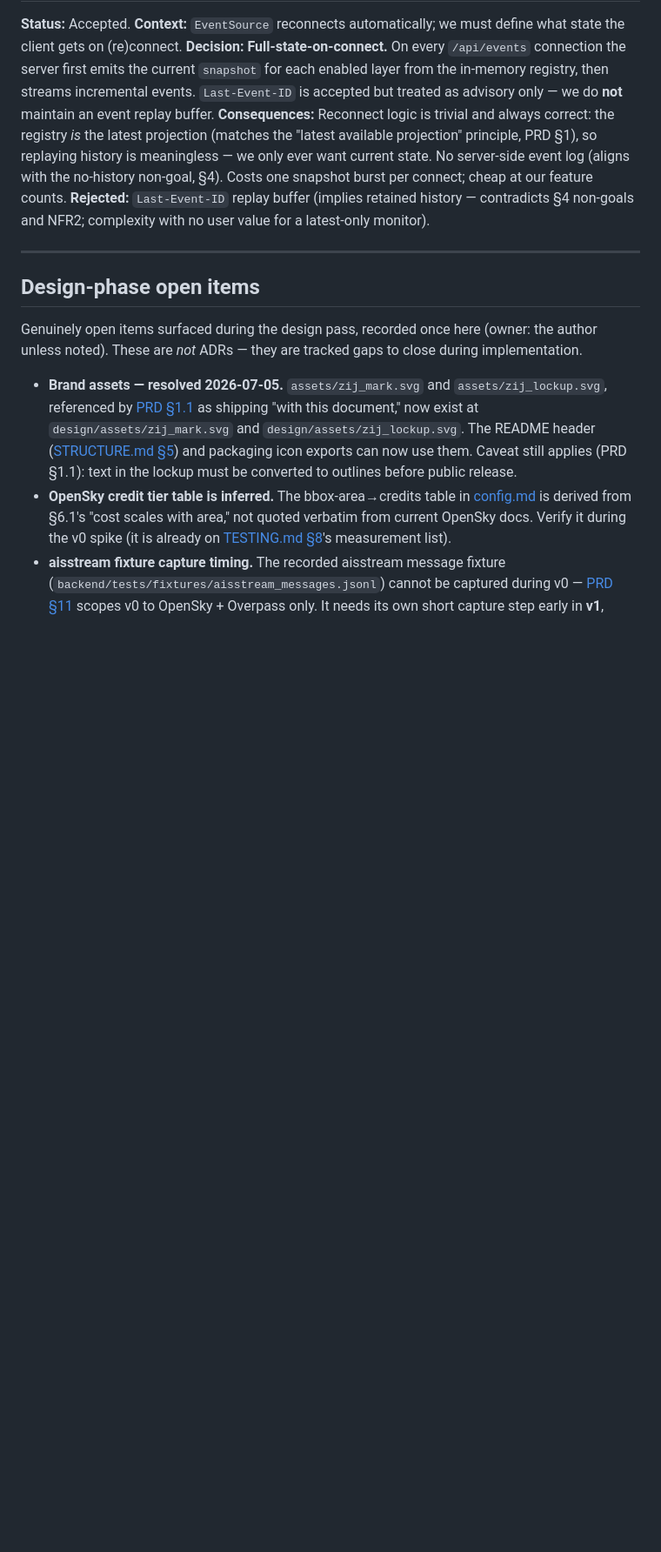
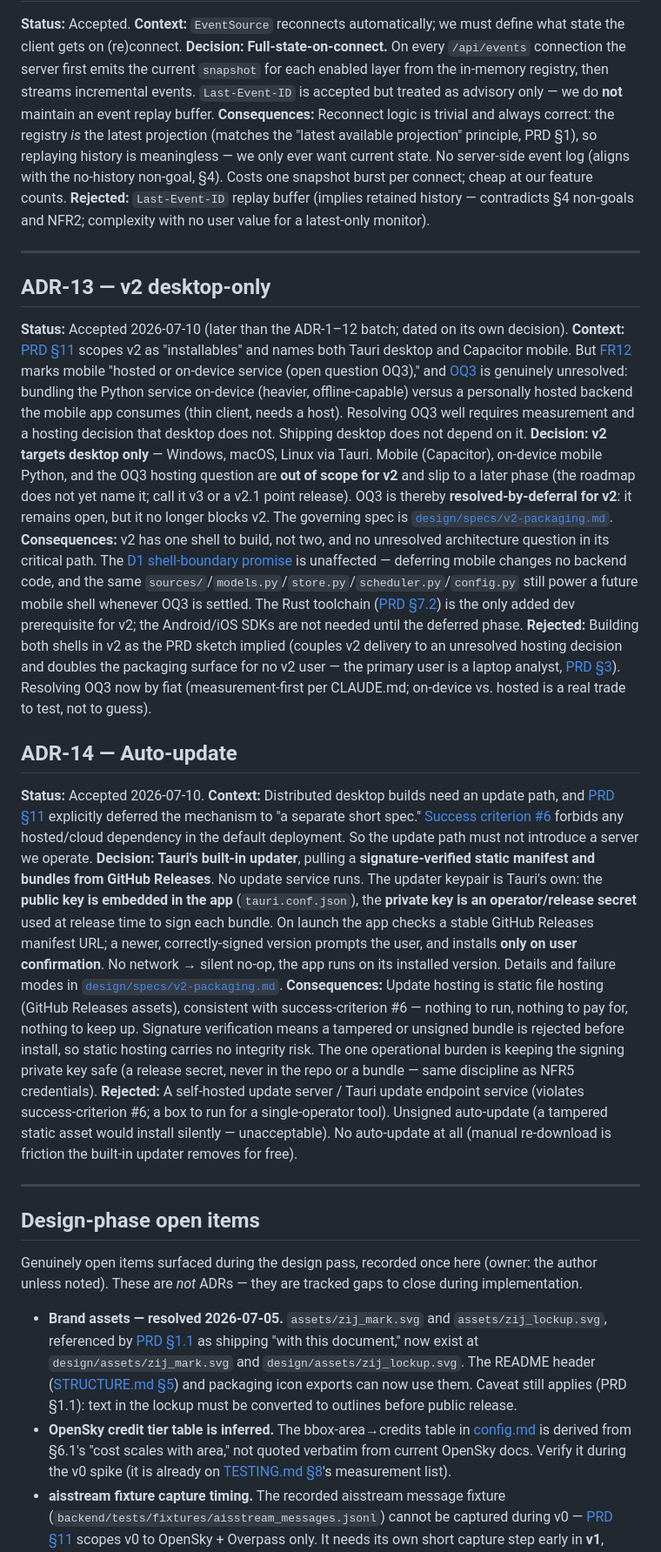
Before and after one commit to Muhanad-husn/Zij, a Markdown page: design/docs/DECISIONS.md, the part around one of its changes. Shown at 87% size. GitHub-like rendering; blank space fills up the shorter version.

```diff
--- a/design/docs/DECISIONS.md
+++ b/design/docs/DECISIONS.md
@@ -118,6 +120,24 @@ Index:
 
 ---
 
+## ADR-13 — v2 desktop-only
+
+**Status:** Accepted 2026-07-10 (later than the ADR-1–12 batch; dated on its own decision).
+**Context:** [PRD §11](zij_prd.md) scopes v2 as "installables" and names both Tauri desktop and Capacitor mobile. But [FR12](zij_prd.md) marks mobile "hosted or on-device service (open question OQ3)," and [OQ3](zij_prd.md) is genuinely unresolved: bundling the Python service on-device (heavier, offline-capable) versus a personally hosted backend the mobile app consumes (thin client, needs a host). Resolving OQ3 well requires measurement and a hosting decision that desktop does not. Shipping desktop does not depend on it.
+**Decision:** **v2 targets desktop only** — Windows, macOS, Linux via Tauri. Mobile (Capacitor), on-device mobile Python, and the OQ3 hosting question are **out of scope for v2** and slip to a later phase (the roadmap does not yet name it; call it v3 or a v2.1 point release). OQ3 is thereby **resolved-by-deferral for v2**: it remains open, but it no longer blocks v2. The governing spec is [`design/specs/v2-packaging.md`](../specs/v2-packaging.md).
+**Consequences:** v2 has one shell to build, not two, and no unresolved architecture question in its critical path. The [D1 shell-boundary promise](ARCHITECTURE.md#6-the-shell-boundary-d1-no-rewrite-promise) is unaffected — deferring mobile changes no backend code, and the same `sources/`/`models.py`/`store.py`/`scheduler.py`/`config.py` still power a future mobile shell whenever OQ3 is settled. The Rust toolchain ([PRD §7.2](zij_prd.md)) is the only added dev prerequisite for v2; the Android/iOS SDKs are not needed until the deferred phase.
+**Rejected:** Building both shells in v2 as the PRD sketch implied (couples v2 delivery to an unresolved hosting decision and doubles the packaging surface for no v2 user — the primary user is a laptop analyst, [PRD §3](zij_prd.md)). Resolving OQ3 now by fiat (measurement-first per CLAUDE.md; on-device vs. hosted is a real trade to test, not to guess).
+
+## ADR-14 — Auto-update
+
+**Status:** Accepted 2026-07-10.
+**Context:** Distributed desktop builds need an update path, and [PRD §11](zij_prd.md) explicitly deferred the mechanism to "a separate short spec." [Success criterion #6](zij_prd.md) forbids any hosted/cloud dependency in the default deployment. So the update path must not introduce a server we operate.
+**Decision:** **Tauri's built-in updater**, pulling a **signature-verified static manifest and bundles from GitHub Releases**. No update service runs. The updater keypair is Tauri's own: the **public key is embedded in the app** (`tauri.conf.json`), the **private key is an operator/release secret** used at release time to sign each bundle. On launch the app checks a stable GitHub Releases manifest URL; a newer, correctly-signed version prompts the user, and installs **only on user confirmation**. No network → silent no-op, the app runs on its installed version. Details and failure modes in [`design/specs/v2-packaging.md`](../specs/v2-packaging.md).
+**Consequences:** Update hosting is static file hosting (GitHub Releases assets), consistent with success-criterion #6 — nothing to run, nothing to pay for, nothing to keep up. Signature verification means a tampered or unsigned bundle is rejected before install, so static hosting carries no integrity risk. The one operational burden is keeping the signing private key safe (a release secret, never in the repo or a bundle — same discipline as NFR5 credentials).
+**Rejected:** A self-hosted update server / Tauri update endpoint service (violates success-criterion #6; a box to run for a single-operator tool). Unsigned auto-update (a tampered static asset would install silently — unacceptable). No auto-update at all (manual re-download is friction the built-in updater removes for free).
+
+---
+
 ## Design-phase open items
 
 Genuinely open items surfaced during the design pass, recorded once here (owner: the author unless noted). These are *not* ADRs — they are tracked gaps to close during implementation.
```
Also changed, not shown: other parts of design/docs/DECISIONS.md (+2 -0 lines), design/docs/STRUCTURE.md (+1 -1 lines), design/specs/v2-packaging.md (added, +302 -0 lines).
